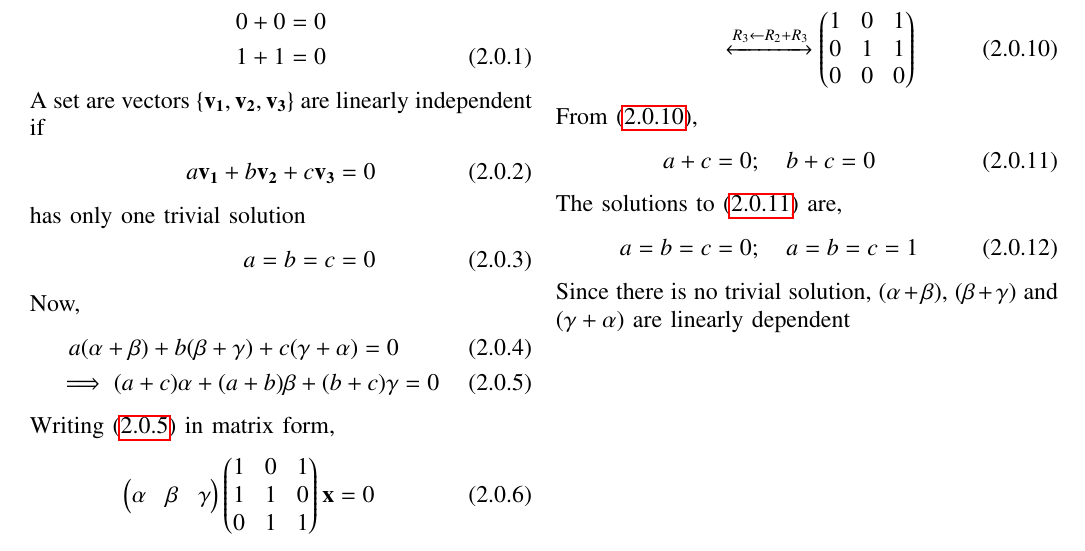
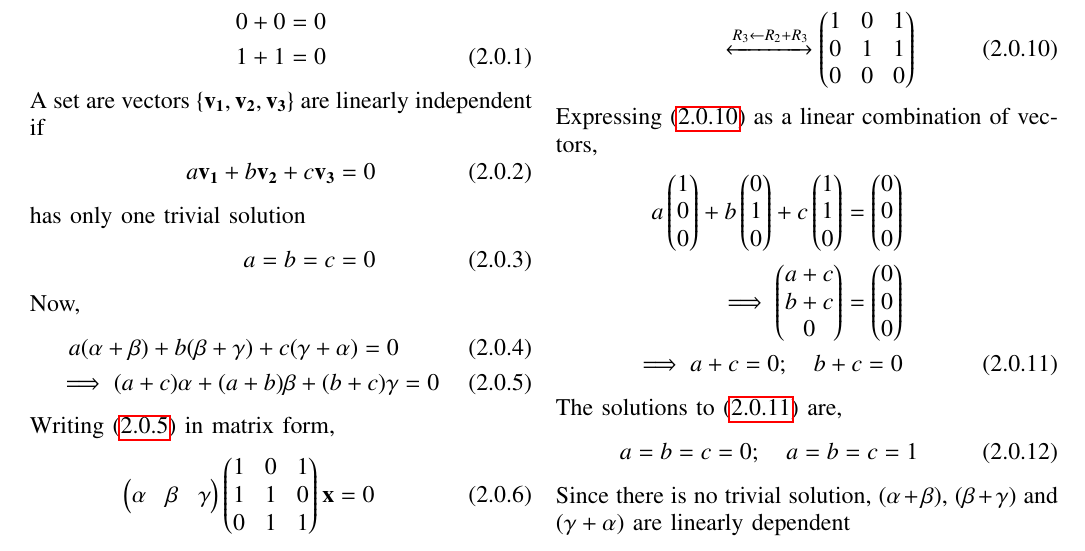
Before and after one commit to saipranavkr/EE5609, a LaTeX problem sheet (Assignment_11/Assignment_11.tex): part of the page, cut so that both start at the same text. Compiled offline with pdfLaTeX.

Commit message:
Add files via upload

```diff
--- a/Assignment_11/Assignment_11.tex
+++ b/Assignment_11/Assignment_11.tex
@@ -298,9 +298,11 @@ By using the properties from \eqref{eq:eq_1} and reducing \eqref{eq:eq_9} to row
 \begin{align}
     \myvec{1 & 0 & 1 \\ 1 & 1 & 0 \\ 0 & 1 & 1} \xleftrightarrow[]{R_2\leftarrow R_1+R_2} \myvec{1 & 0 & 1 \\ 0 & 1 & 1 \\ 0 & 1 & 1 } \nonumber \\ \xleftrightarrow[]{R_3\leftarrow R_2+R_3} \myvec{1 & 0 & 1 \\ 0 & 1 & 1 \\ 0 & 0 & 0} \label{eq:eq_10}
 \end{align}
-From \eqref{eq:eq_10},
-\begin{align} \label{eq:eq_11}
-    a+c = 0; \quad b+c = 0
+Expressing \eqref{eq:eq_10} as a linear combination of vectors,
+\begin{align}
+    a \myvec{1 \\ 0 \\ 0} + b \myvec{0 \\ 1 \\ 0} + c \myvec{1 \\ 1 \\ 0} = \myvec{0 \\ 0 \\ 0} \nonumber \\
+    \implies \myvec{a+c \\ b+c \\ 0} = \myvec{0 \\ 0 \\ 0} \nonumber \\
+    \implies a+c = 0; \quad b+c = 0 \label{eq:eq_11}
 \end{align}
 The solutions to \eqref{eq:eq_11} are,
 \begin{align}
```
Also changed, not shown: Assignment_11/Assignment_11.pdf.
